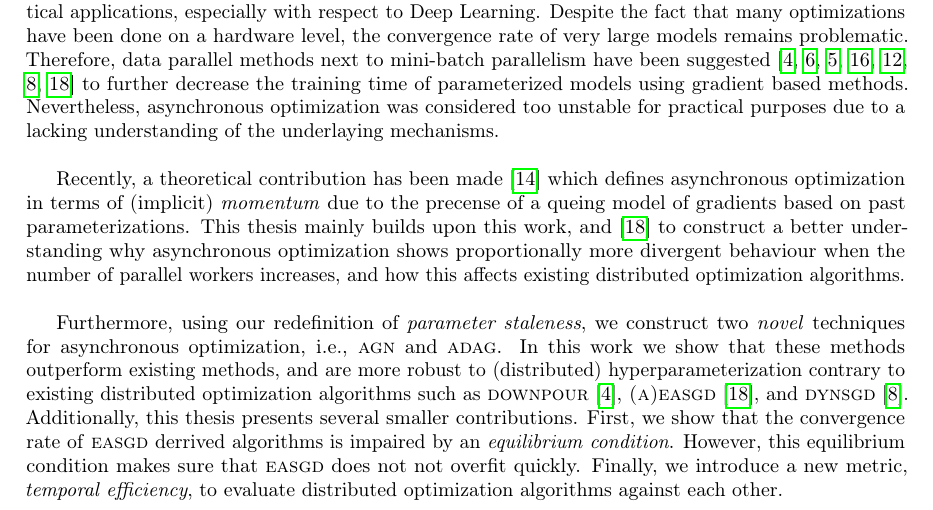
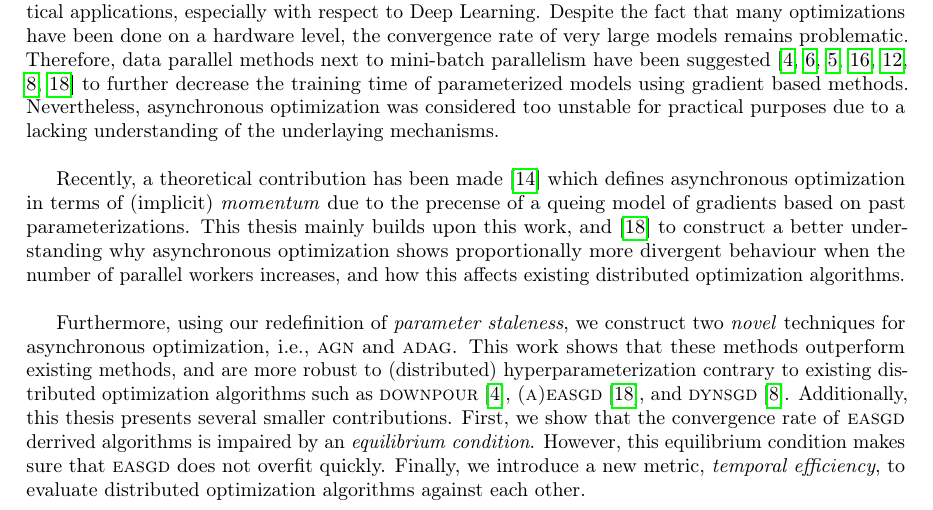
Before and after one commit to JoeriHermans/master-thesis, a LaTeX thesis (thesis/thesis.tex, which reads thesis/head/abstract.tex): part of page 3 of 65, cut so that both start at the same text. Compiled offline with pdfLaTeX.

Commit message:
Fix grammar in abstract

```diff
--- a/thesis/head/abstract.tex
+++ b/thesis/head/abstract.tex
@@ -15,4 +15,4 @@ Speeding up gradient based methods has been a subject of interest over the past
 
 Recently, a theoretical contribution has been made~\cite{implicitmomentum} which defines asynchronous optimization in terms of (implicit) \emph{momentum} due to the precense of a queing model of gradients based on past parameterizations. This thesis mainly builds upon this work, and~\cite{zhang2015deep} to construct a better understanding why asynchronous optimization shows proportionally more divergent behaviour when the number of parallel workers increases, and how this affects existing distributed optimization algorithms.\\
 
-Furthermore, using our redefinition of \emph{parameter staleness}, we construct two \emph{novel} techniques for asynchronous optimization, i.e., \textsc{agn} and \textsc{adag}. In this work we show that these methods outperform existing methods, and are more robust to (distributed) hyperparameterization contrary to existing distributed optimization algorithms such as \textsc{downpour}~\cite{dean2012large}, \textsc{(a)easgd}~\cite{zhang2015deep}, and \textsc{dynsgd}~\cite{jiang2017heterogeneity}. Additionally, this thesis presents several smaller contributions. First, we show that the convergence rate of \textsc{easgd} derrived algorithms is impaired by an \emph{equilibrium condition}. However, this equilibrium condition makes sure that \textsc{easgd} does not not overfit quickly. Finally, we introduce a new metric, \emph{temporal efficiency}, to evaluate distributed optimization algorithms against each other.
+Furthermore, using our redefinition of \emph{parameter staleness}, we construct two \emph{novel} techniques for asynchronous optimization, i.e., \textsc{agn} and \textsc{adag}. This work shows that these methods outperform existing methods, and are more robust to (distributed) hyperparameterization contrary to existing distributed optimization algorithms such as \textsc{downpour}~\cite{dean2012large}, \textsc{(a)easgd}~\cite{zhang2015deep}, and \textsc{dynsgd}~\cite{jiang2017heterogeneity}. Additionally, this thesis presents several smaller contributions. First, we show that the convergence rate of \textsc{easgd} derrived algorithms is impaired by an \emph{equilibrium condition}. However, this equilibrium condition makes sure that \textsc{easgd} does not overfit quickly. Finally, we introduce a new metric, \emph{temporal efficiency}, to evaluate distributed optimization algorithms against each other.
```
